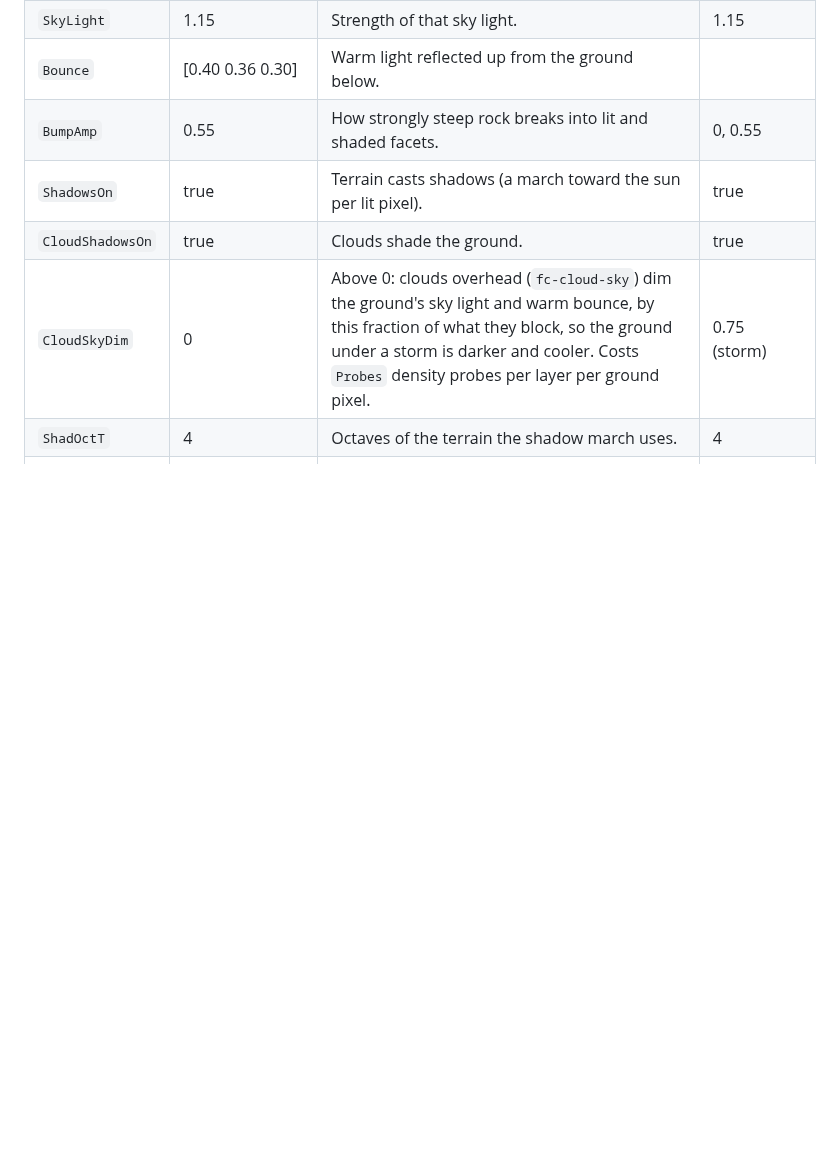
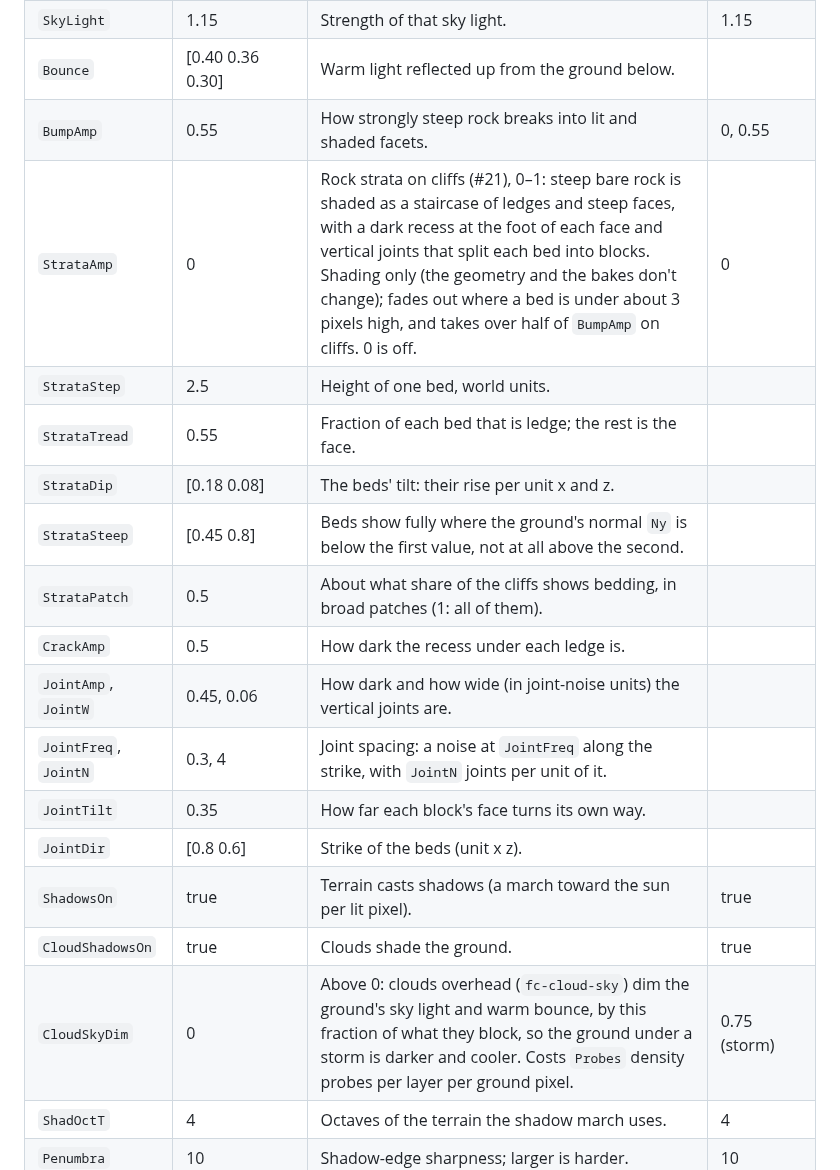
Before and after one commit to ArtColony/fractal_clouds, a Markdown page: docs/settings.md, the part around the change. GitHub-like rendering; blank space fills up the shorter version.

Commit message:
Strata: outcrop patches, steeper gate, varied beds, ledge snow; docs (#21)
Co-Authored-By: Claude Opus 5.5 <noreply@anthropic.com>
Claude-Session: https://claude.ai/code/session_01SjY16JjyTvuME1oVQVUxjG

```diff
--- a/docs/settings.md
+++ b/docs/settings.md
@@ -501,6 +501,17 @@ sea (their load is lost).
 | `SkyLight` | 1.15 | Strength of that sky light. | 1.15 |
 | `Bounce` | [0.40 0.36 0.30] | Warm light reflected up from the ground below. | |
 | `BumpAmp` | 0.55 | How strongly steep rock breaks into lit and shaded facets. | 0, 0.55 |
+| `StrataAmp` | 0 | Rock strata on cliffs (#21), 0–1: steep bare rock is shaded as a staircase of ledges and steep faces, with a dark recess at the foot of each face and vertical joints that split each bed into blocks. Shading only (the geometry and the bakes don't change); fades out where a bed is under about 3 pixels high, and takes over half of `BumpAmp` on cliffs. 0 is off. | 0 |
+| `StrataStep` | 2.5 | Height of one bed, world units. | |
+| `StrataTread` | 0.55 | Fraction of each bed that is ledge; the rest is the face. | |
+| `StrataDip` | [0.18 0.08] | The beds' tilt: their rise per unit x and z. | |
+| `StrataSteep` | [0.45 0.8] | Beds show fully where the ground's normal `Ny` is below the first value, not at all above the second. | |
+| `StrataPatch` | 0.5 | About what share of the cliffs shows bedding, in broad patches (1: all of them). | |
+| `CrackAmp` | 0.5 | How dark the recess under each ledge is. | |
+| `JointAmp`, `JointW` | 0.45, 0.06 | How dark and how wide (in joint-noise units) the vertical joints are. | |
+| `JointFreq`, `JointN` | 0.3, 4 | Joint spacing: a noise at `JointFreq` along the strike, with `JointN` joints per unit of it. | |
+| `JointTilt` | 0.35 | How far each block's face turns its own way. | |
+| `JointDir` | [0.8 0.6] | Strike of the beds (unit x z). | |
 | `ShadowsOn` | true | Terrain casts shadows (a march toward the sun per lit pixel). | true |
 | `CloudShadowsOn` | true | Clouds shade the ground. | true |
 | `CloudSkyDim` | 0 | Above 0: clouds overhead (`fc-cloud-sky`) dim the ground's sky light and warm bounce, by this fraction of what they block, so the ground under a storm is darker and cooler. Costs `Probes` density probes per layer per ground pixel. | 0.75 (storm) |
```
Also changed, not shown: docs/prs/21-fractured-rock/massif_before.png (added), docs/prs/21-fractured-rock/massif_v1_uniform.png (added), docs/prs/21-fractured-rock/massif_v2_outcrops.png (added), 2 other files.
